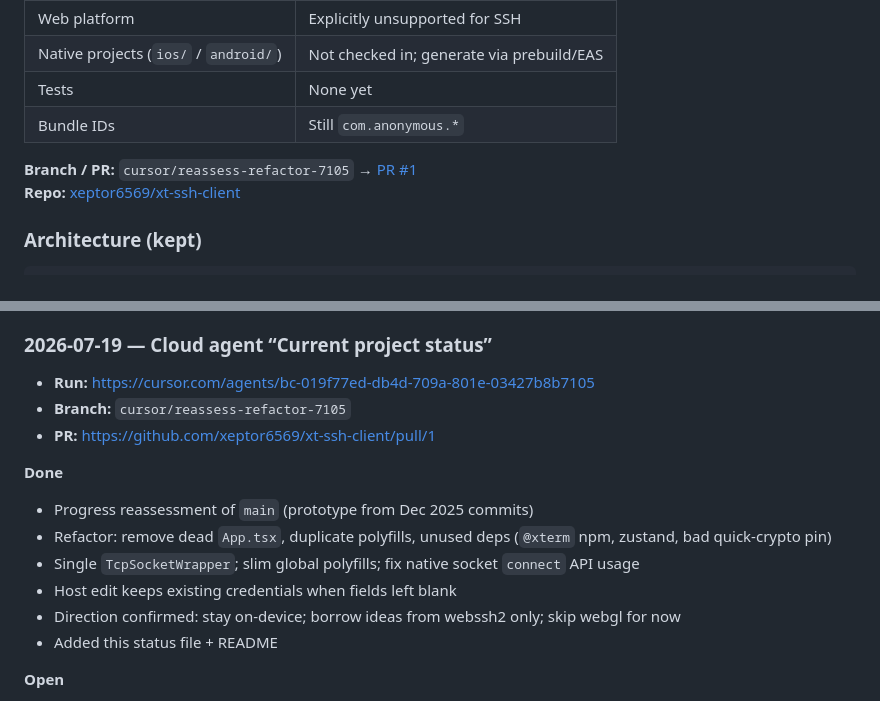
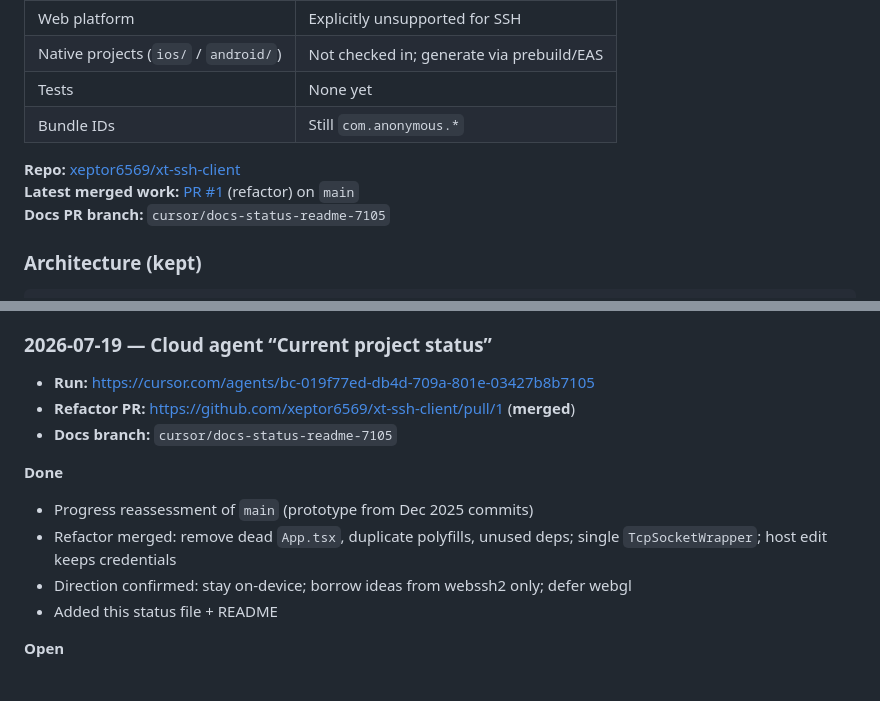
Before and after one commit to xeptor6569/xt-ssh-client, a Markdown page: docs/STATUS.md, 2 parts joined by grey strips. GitHub-like rendering.

Commit message:
Note merged refactor PR in rolling status
Keep STATUS.md accurate now that PR #1 is on main.

Co-authored-by: Cameron Marotto <me@cameronmarotto.com>

```diff
--- a/docs/STATUS.md
+++ b/docs/STATUS.md
@@ -31,8 +31,9 @@ Not a hosted web SSH gateway.
 | Tests | None yet |
 | Bundle IDs | Still `com.anonymous.*` |
 
-**Branch / PR:** `cursor/reassess-refactor-7105` → [PR #1](https://github.com/xeptor6569/xt-ssh-client/pull/1)
 **Repo:** [xeptor6569/xt-ssh-client](https://github.com/xeptor6569/xt-ssh-client)
+**Latest merged work:** [PR #1](https://github.com/xeptor6569/xt-ssh-client/pull/1) (refactor) on `main`
+**Docs PR branch:** `cursor/docs-status-readme-7105`
 
 ### Architecture (kept)
 
@@ -78,16 +79,14 @@ Append newest entries at the top.
 ### 2026-07-19 — Cloud agent “Current project status”
 
 - **Run:** https://cursor.com/agents/bc-019f77ed-db4d-709a-801e-03427b8b7105
-- **Branch:** `cursor/reassess-refactor-7105`
-- **PR:** https://github.com/xeptor6569/xt-ssh-client/pull/1
+- **Refactor PR:** https://github.com/xeptor6569/xt-ssh-client/pull/1 (**merged**)
+- **Docs branch:** `cursor/docs-status-readme-7105`
 
 **Done**
 
 - Progress reassessment of `main` (prototype from Dec 2025 commits)
-- Refactor: remove dead `App.tsx`, duplicate polyfills, unused deps (`@xterm` npm, zustand, bad quick-crypto pin)
-- Single `TcpSocketWrapper`; slim global polyfills; fix native socket `connect` API usage
-- Host edit keeps existing credentials when fields left blank
-- Direction confirmed: stay on-device; borrow ideas from webssh2 only; skip webgl for now
+- Refactor merged: remove dead `App.tsx`, duplicate polyfills, unused deps; single `TcpSocketWrapper`; host edit keeps credentials
+- Direction confirmed: stay on-device; borrow ideas from webssh2 only; defer webgl
 - Added this status file + README
 
 **Open**
```
